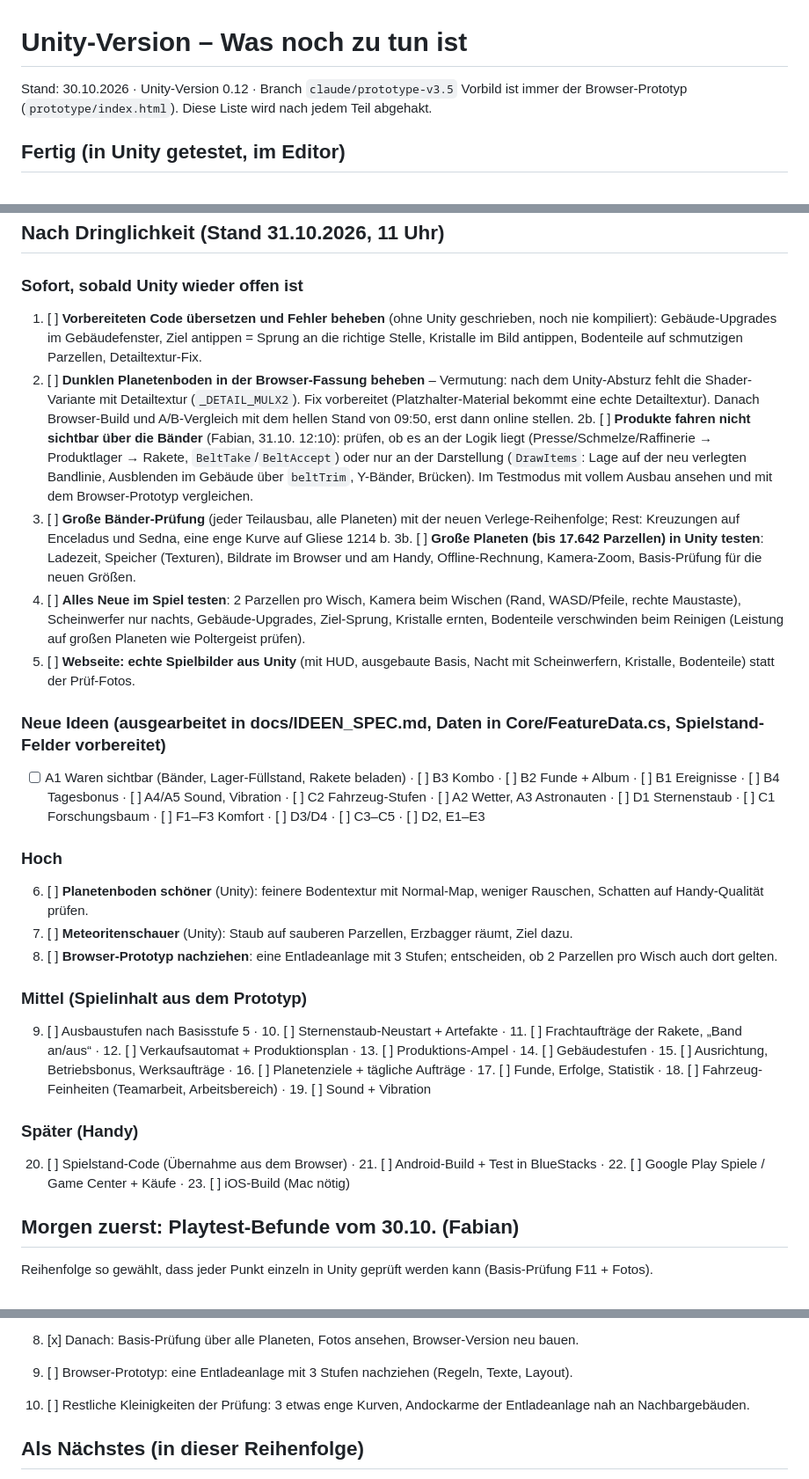
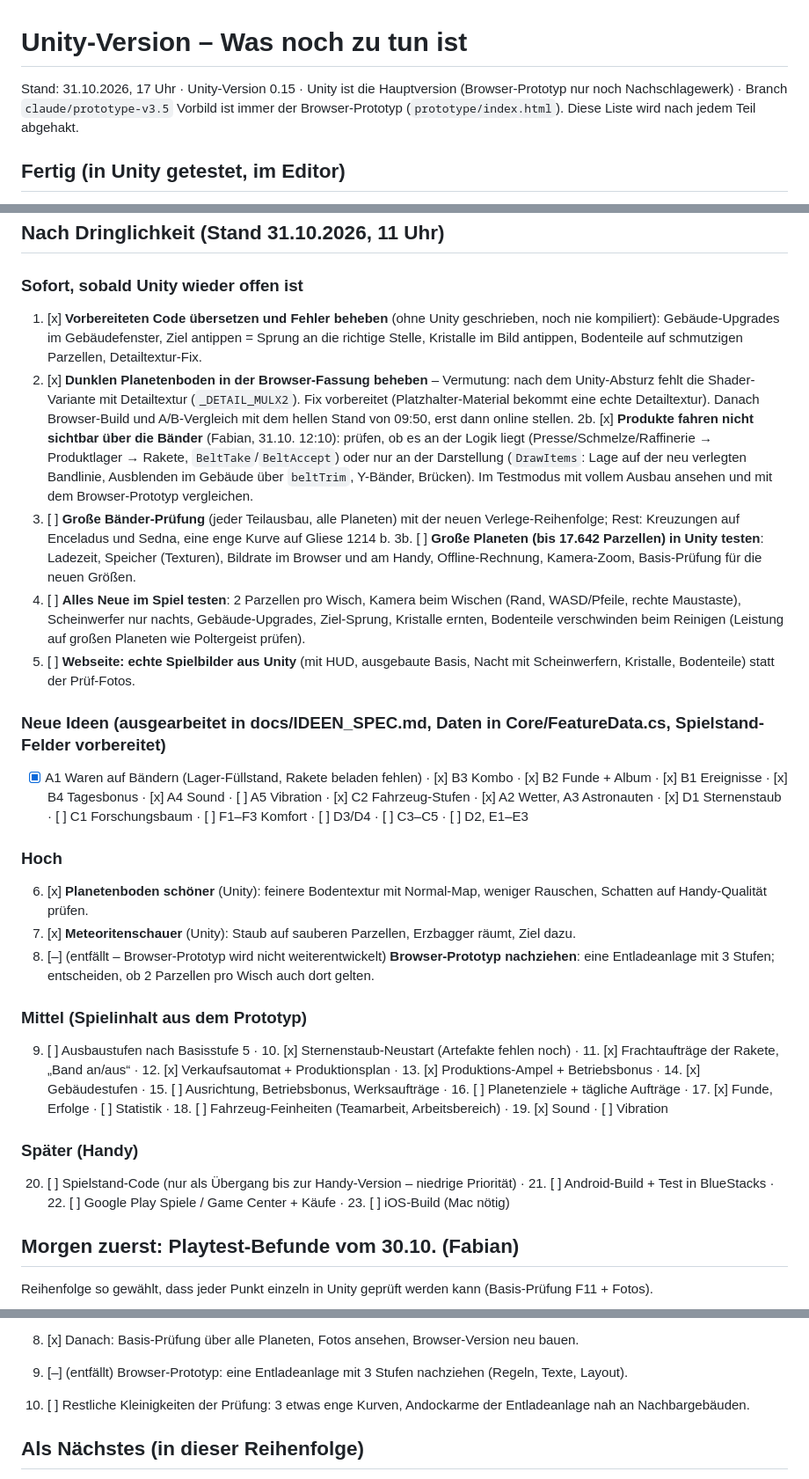
Before and after one commit to GhostOFabian/Lunar-Cleanup-Tycoon, a Markdown page: docs/UNITY_TODO.md, 3 parts joined by grey strips. Shown at 88% size. GitHub-like rendering.

Commit message:
UNITY_TODO aktualisiert
Co-Authored-By: Claude Opus 5.5 <noreply@anthropic.com>
Claude-Session: https://claude.ai/code/session_01BgWwPMjR5e7A1i71jfEEtX

```diff
--- a/docs/UNITY_TODO.md
+++ b/docs/UNITY_TODO.md
@@ -1,6 +1,6 @@
 # Unity-Version – Was noch zu tun ist
 
-Stand: 30.10.2026 · Unity-Version 0.12 · Branch `claude/prototype-v3.5`
+Stand: 31.10.2026, 17 Uhr · Unity-Version 0.15 · Unity ist die Hauptversion (Browser-Prototyp nur noch Nachschlagewerk) · Branch `claude/prototype-v3.5`
 Vorbild ist immer der Browser-Prototyp (`prototype/index.html`). Diese Liste wird nach jedem Teil abgehakt.
 
 ## Fertig (in Unity getestet, im Editor)
@@ -22,27 +22,27 @@ Vorbild ist immer der Browser-Prototyp (`prototype/index.html`). Diese Liste wir
 ## Nach Dringlichkeit (Stand 31.10.2026, 11 Uhr)
 
 ### Sofort, sobald Unity wieder offen ist
-1. [ ] **Vorbereiteten Code übersetzen und Fehler beheben** (ohne Unity geschrieben, noch nie kompiliert): Gebäude-Upgrades im Gebäudefenster, Ziel antippen = Sprung an die richtige Stelle, Kristalle im Bild antippen, Bodenteile auf schmutzigen Parzellen, Detailtextur-Fix.
-2. [ ] **Dunklen Planetenboden in der Browser-Fassung beheben** – Vermutung: nach dem Unity-Absturz fehlt die Shader-Variante mit Detailtextur (`_DETAIL_MULX2`). Fix vorbereitet (Platzhalter-Material bekommt eine echte Detailtextur). Danach Browser-Build und A/B-Vergleich mit dem hellen Stand von 09:50, erst dann online stellen.
-2b. [ ] **Produkte fahren nicht sichtbar über die Bänder** (Fabian, 31.10. 12:10): prüfen, ob es an der Logik liegt (Presse/Schmelze/Raffinerie → Produktlager → Rakete, `BeltTake`/`BeltAccept`) oder nur an der Darstellung (`DrawItems`: Lage auf der neu verlegten Bandlinie, Ausblenden im Gebäude über `beltTrim`, Y-Bänder, Brücken). Im Testmodus mit vollem Ausbau ansehen und mit dem Browser-Prototyp vergleichen.
+1. [x] **Vorbereiteten Code übersetzen und Fehler beheben** (ohne Unity geschrieben, noch nie kompiliert): Gebäude-Upgrades im Gebäudefenster, Ziel antippen = Sprung an die richtige Stelle, Kristalle im Bild antippen, Bodenteile auf schmutzigen Parzellen, Detailtextur-Fix.
+2. [x] **Dunklen Planetenboden in der Browser-Fassung beheben** – Vermutung: nach dem Unity-Absturz fehlt die Shader-Variante mit Detailtextur (`_DETAIL_MULX2`). Fix vorbereitet (Platzhalter-Material bekommt eine echte Detailtextur). Danach Browser-Build und A/B-Vergleich mit dem hellen Stand von 09:50, erst dann online stellen.
+2b. [x] **Produkte fahren nicht sichtbar über die Bänder** (Fabian, 31.10. 12:10): prüfen, ob es an der Logik liegt (Presse/Schmelze/Raffinerie → Produktlager → Rakete, `BeltTake`/`BeltAccept`) oder nur an der Darstellung (`DrawItems`: Lage auf der neu verlegten Bandlinie, Ausblenden im Gebäude über `beltTrim`, Y-Bänder, Brücken). Im Testmodus mit vollem Ausbau ansehen und mit dem Browser-Prototyp vergleichen.
 3. [ ] **Große Bänder-Prüfung** (jeder Teilausbau, alle Planeten) mit der neuen Verlege-Reihenfolge; Rest: Kreuzungen auf Enceladus und Sedna, eine enge Kurve auf Gliese 1214 b.
 3b. [ ] **Große Planeten (bis 17.642 Parzellen) in Unity testen**: Ladezeit, Speicher (Texturen), Bildrate im Browser und am Handy, Offline-Rechnung, Kamera-Zoom, Basis-Prüfung für die neuen Größen.
 4. [ ] **Alles Neue im Spiel testen**: 2 Parzellen pro Wisch, Kamera beim Wischen (Rand, WASD/Pfeile, rechte Maustaste), Scheinwerfer nur nachts, Gebäude-Upgrades, Ziel-Sprung, Kristalle ernten, Bodenteile verschwinden beim Reinigen (Leistung auf großen Planeten wie Poltergeist prüfen).
 5. [ ] **Webseite: echte Spielbilder aus Unity** (mit HUD, ausgebaute Basis, Nacht mit Scheinwerfern, Kristalle, Bodenteile) statt der Prüf-Fotos.
 
 ### Neue Ideen (ausgearbeitet in docs/IDEEN_SPEC.md, Daten in Core/FeatureData.cs, Spielstand-Felder vorbereitet)
-- [ ] A1 Waren sichtbar (Bänder, Lager-Füllstand, Rakete beladen) · [ ] B3 Kombo · [ ] B2 Funde + Album · [ ] B1 Ereignisse · [ ] B4 Tagesbonus · [ ] A4/A5 Sound, Vibration · [ ] C2 Fahrzeug-Stufen · [ ] A2 Wetter, A3 Astronauten · [ ] D1 Sternenstaub · [ ] C1 Forschungsbaum · [ ] F1–F3 Komfort · [ ] D3/D4 · [ ] C3–C5 · [ ] D2, E1–E3
+- [x] A1 Waren auf Bändern (Lager-Füllstand, Rakete beladen fehlen) · [x] B3 Kombo · [x] B2 Funde + Album · [x] B1 Ereignisse · [x] B4 Tagesbonus · [x] A4 Sound · [ ] A5 Vibration · [x] C2 Fahrzeug-Stufen · [x] A2 Wetter, A3 Astronauten · [x] D1 Sternenstaub · [ ] C1 Forschungsbaum · [ ] F1–F3 Komfort · [ ] D3/D4 · [ ] C3–C5 · [ ] D2, E1–E3
 
 ### Hoch
-6. [ ] **Planetenboden schöner** (Unity): feinere Bodentextur mit Normal-Map, weniger Rauschen, Schatten auf Handy-Qualität prüfen.
-7. [ ] **Meteoritenschauer** (Unity): Staub auf sauberen Parzellen, Erzbagger räumt, Ziel dazu.
-8. [ ] **Browser-Prototyp nachziehen**: eine Entladeanlage mit 3 Stufen; entscheiden, ob 2 Parzellen pro Wisch auch dort gelten.
+6. [x] **Planetenboden schöner** (Unity): feinere Bodentextur mit Normal-Map, weniger Rauschen, Schatten auf Handy-Qualität prüfen.
+7. [x] **Meteoritenschauer** (Unity): Staub auf sauberen Parzellen, Erzbagger räumt, Ziel dazu.
+8. [–] (entfällt – Browser-Prototyp wird nicht weiterentwickelt) **Browser-Prototyp nachziehen**: eine Entladeanlage mit 3 Stufen; entscheiden, ob 2 Parzellen pro Wisch auch dort gelten.
 
 ### Mittel (Spielinhalt aus dem Prototyp)
-9. [ ] Ausbaustufen nach Basisstufe 5 · 10. [ ] Sternenstaub-Neustart + Artefakte · 11. [ ] Frachtaufträge der Rakete, „Band an/aus“ · 12. [ ] Verkaufsautomat + Produktionsplan · 13. [ ] Produktions-Ampel · 14. [ ] Gebäudestufen · 15. [ ] Ausrichtung, Betriebsbonus, Werksaufträge · 16. [ ] Planetenziele + tägliche Aufträge · 17. [ ] Funde, Erfolge, Statistik · 18. [ ] Fahrzeug-Feinheiten (Teamarbeit, Arbeitsbereich) · 19. [ ] Sound + Vibration
+9. [ ] Ausbaustufen nach Basisstufe 5 · 10. [x] Sternenstaub-Neustart (Artefakte fehlen noch) · 11. [x] Frachtaufträge der Rakete, „Band an/aus“ · 12. [x] Verkaufsautomat + Produktionsplan · 13. [x] Produktions-Ampel + Betriebsbonus · 14. [x] Gebäudestufen · 15. [ ] Ausrichtung, Betriebsbonus, Werksaufträge · 16. [ ] Planetenziele + tägliche Aufträge · 17. [x] Funde, Erfolge · [ ] Statistik · 18. [ ] Fahrzeug-Feinheiten (Teamarbeit, Arbeitsbereich) · 19. [x] Sound · [ ] Vibration
 
 ### Später (Handy)
-20. [ ] Spielstand-Code (Übernahme aus dem Browser) · 21. [ ] Android-Build + Test in BlueStacks · 22. [ ] Google Play Spiele / Game Center + Käufe · 23. [ ] iOS-Build (Mac nötig)
+20. [ ] Spielstand-Code (nur als Übergang bis zur Handy-Version – niedrige Priorität) · 21. [ ] Android-Build + Test in BlueStacks · 22. [ ] Google Play Spiele / Game Center + Käufe · 23. [ ] iOS-Build (Mac nötig)
 
 ## Morgen zuerst: Playtest-Befunde vom 30.10. (Fabian)
 Reihenfolge so gewählt, dass jeder Punkt einzeln in Unity geprüft werden kann (Basis-Prüfung F11 + Fotos).
@@ -77,7 +77,7 @@ Reihenfolge so gewählt, dass jeder Punkt einzeln in Unity geprüft werden kann
    - Erzbagger: klar erkennbarer Bagger – Kettenlaufwerk, drehbarer Oberwagen mit Kabine, Ausleger + Stiel + Schaufel, die beim Fördern gräbt und schwenkt, dazu ein kleiner Erzhaufen.
 
 8. [x] Danach: Basis-Prüfung über alle Planeten, Fotos ansehen, Browser-Version neu bauen.
-9. [ ] Browser-Prototyp: eine Entladeanlage mit 3 Stufen nachziehen (Regeln, Texte, Layout).
+9. [–] (entfällt) Browser-Prototyp: eine Entladeanlage mit 3 Stufen nachziehen (Regeln, Texte, Layout).
 10. [ ] Restliche Kleinigkeiten der Prüfung: 3 etwas enge Kurven, Andockarme der Entladeanlage nah an Nachbargebäuden.
 
 ## Als Nächstes (in dieser Reihenfolge)
```
